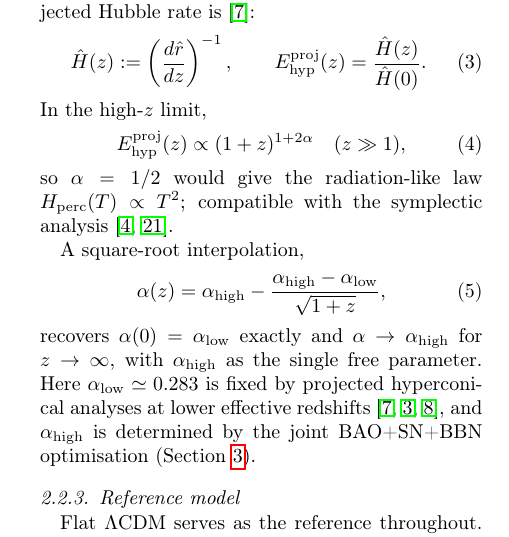
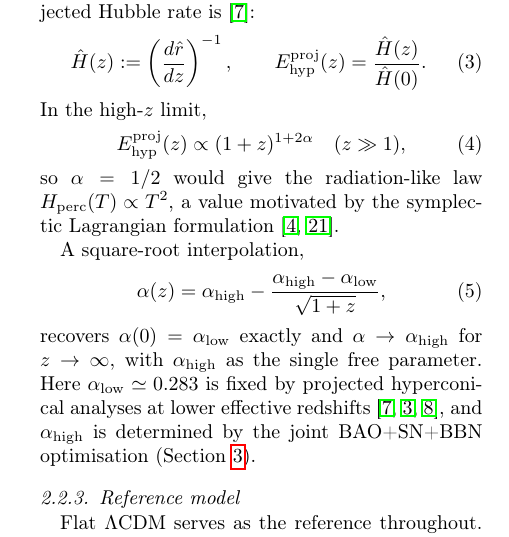
Before and after one commit to robertmonjo/bao_sn_bbn, a LaTeX paper (main.tex): part of one column of page 2 of 6, cut so that both start at the same text. Compiled offline with pdfLaTeX.

Commit message:
Update on Overleaf.

```diff
--- a/main.tex
+++ b/main.tex
@@ -89,7 +89,7 @@ In the high-$z$ limit,
 \begin{equation}
 E_{\mathrm{hyp}}^{\mathrm{proj}}(z)\propto (1+z)^{1+2\alpha}\quad(z\gg1),
 \end{equation}
-so $\alpha=1/2$ would give the radiation-like law $H_{\mathrm{perc}}(T)\propto T^2$; compatible with the symplectic analysis \cite{monjo2023hubble, monjo2020lagrangian}.
+so $\alpha=1/2$ would give the radiation-like law $H_{\mathrm{perc}}(T)\propto T^2$, a value motivated by the symplectic Lagrangian formulation \cite{monjo2023hubble, monjo2020lagrangian}.
 
 A square-root interpolation,
 \begin{equation}
```
